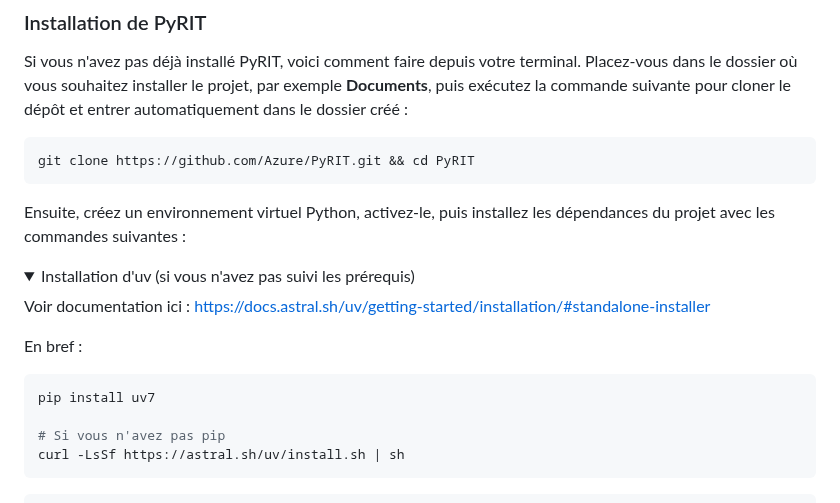
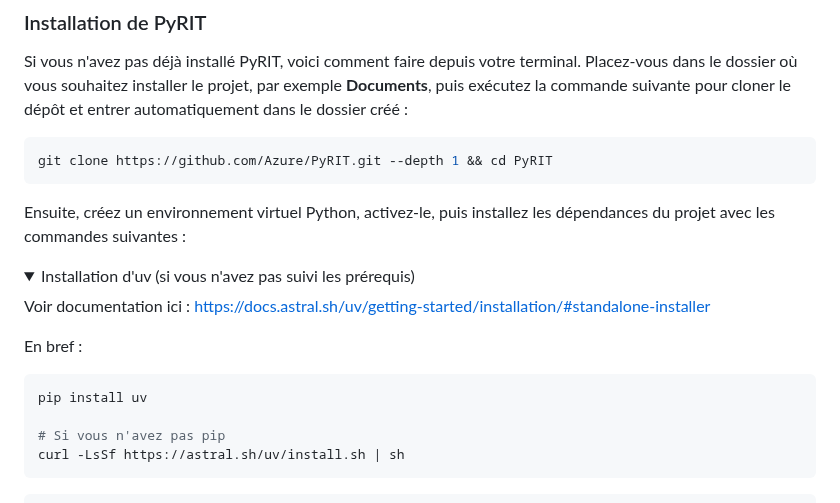
Before and after one commit to pi-2r/devfest2025-La-Guerre-des-Prompts-attaques-et-defenses-au-royaume-des-LLM, a Markdown page: step_10.md, the part around the change. GitHub-like rendering; folded sections open.

````diff
--- a/step_10.md
+++ b/step_10.md
@@ -152,7 +152,7 @@ Si vous n'avez pas déjà installé PyRIT, voici comment faire depuis votre term
 puis exécutez la commande suivante pour cloner le dépôt et entrer automatiquement dans le dossier créé :
 
 ```bash
-git clone https://github.com/Azure/PyRIT.git && cd PyRIT
+git clone https://github.com/Azure/PyRIT.git --depth 1 && cd PyRIT
 ```
 
 Ensuite, créez un environnement virtuel Python, activez-le, puis installez les dépendances du projet avec les commandes
@@ -165,7 +165,7 @@ Voir documentation ici : https://docs.astral.sh/uv/getting-started/installation/
 
 En bref :
 ```bash
-pip install uv7
+pip install uv
 
 # Si vous n'avez pas pip
 curl -LsSf https://astral.sh/uv/install.sh | sh
````
Also changed, not shown: prerequisites.md (+2 -2 lines).
